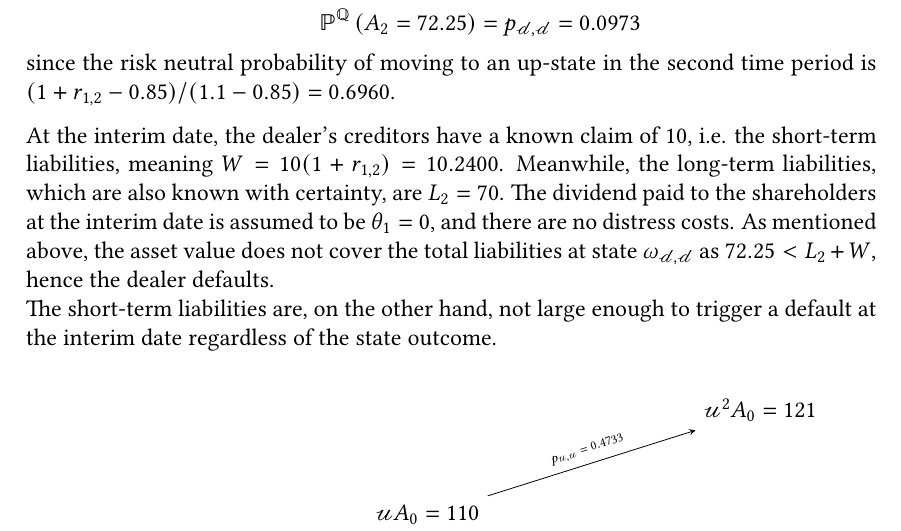
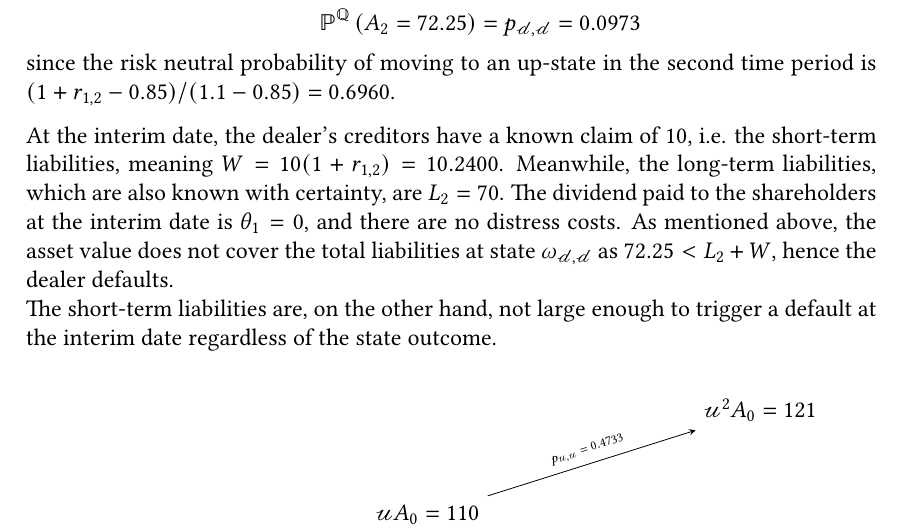
Before and after one commit to sebastianbaltser/master-thesis, a LaTeX thesis (thesis/main.tex, which reads thesis/content/body-matter/swap-contract/swap-examples.tex): part of page 71 of 77, cut so that both start at the same text. Compiled offline with pdfLaTeX.

Commit message:
Cut down on assumption statements
Co-authored-by: Sebastian Baltser <52928866+sebastianbaltser@users.noreply.github.com>

```diff
--- a/thesis/content/body-matter/swap-contract/swap-examples.tex
+++ b/thesis/content/body-matter/swap-contract/swap-examples.tex
@@ -115,7 +115,7 @@
         i.e. the short-term liabilities,
         meaning $W=10(1+r_{1,2})=\num{10.240039}$.
         Meanwhile, the long-term liabilities, which are also known with certainty, are $L_{2} = 70$.
-        The dividend paid to the shareholders at the interim date is assumed to be $\theta_1 = 0$, and there are no distress costs.
+        The dividend paid to the shareholders at the interim date is $\theta_1 = 0$, and there are no distress costs.
         As mentioned above, the asset value does not cover the total liabilities at state $\omega_{\mathscr{d},\mathscr{d}}$ as $72.25 < L_{2} + W$,
         hence the dealer defaults.
         \\
```
